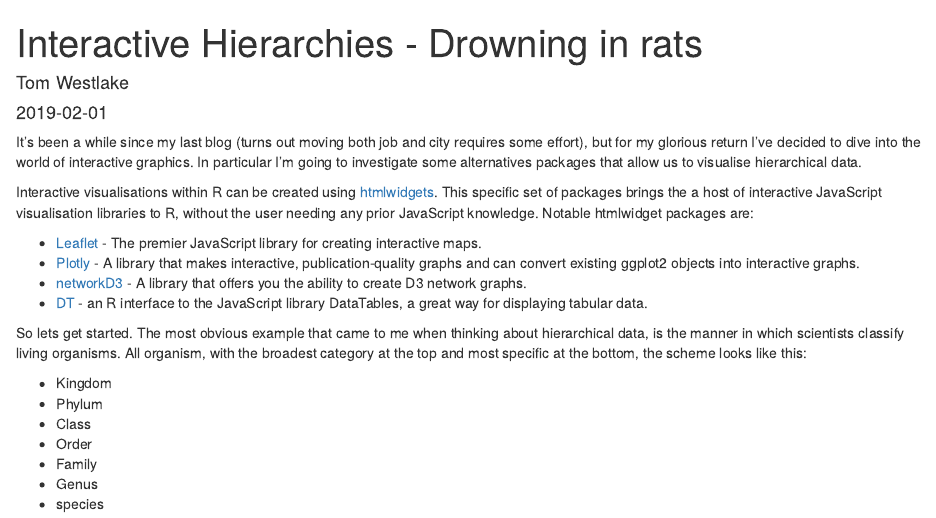
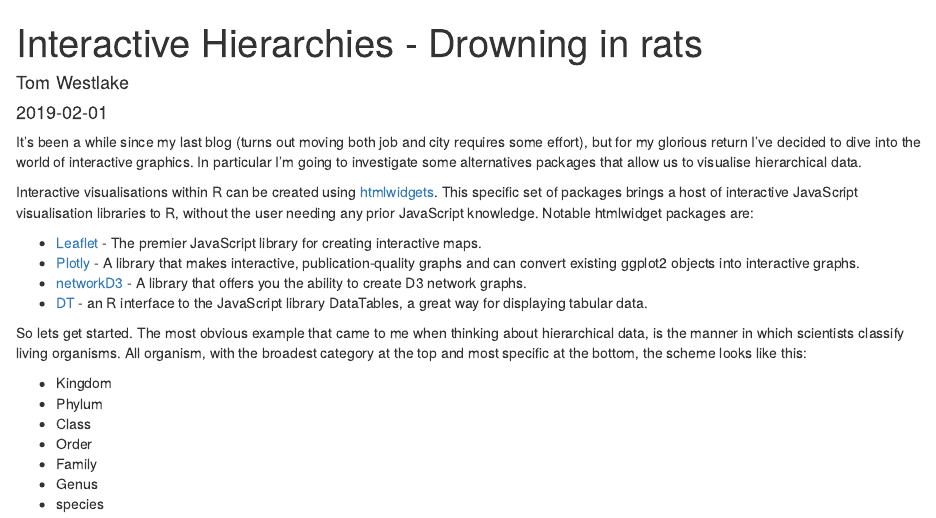
Before and after one commit to tomwestlake121/r-mageddon, an R Markdown document (content/post/2019-02-01-interactive-hierarchies.Rmd): the page in a window 1100 px wide, from its top. Rendered offline with R 4.5, knitr and Pandoc, with nearby package versions; some code elsewhere in the file could not run offline; column names are cleaned by a stand-in for the janitor package.

Commit message:
Update 2019-02-01-interactive-hierarchies.Rmd
Typo

```diff
--- a/content/post/2019-02-01-interactive-hierarchies.Rmd
+++ b/content/post/2019-02-01-interactive-hierarchies.Rmd
@@ -20,7 +20,7 @@ knitr::opts_chunk$set(message = F, warning = F)
 
 It's been a while since my last blog (turns out moving both job and city requires some effort), but for my glorious return I've decided to dive into the world of interactive graphics. In particular I'm going to investigate some alternatives packages that allow us to visualise hierarchical data.
 
-Interactive visualisations within R can be created using [htmlwidgets](https://www.htmlwidgets.org/). This specific set of packages brings the a host of interactive JavaScript visualisation libraries to R, without the user needing any prior JavaScript knowledge. Notable htmlwidget packages are:
+Interactive visualisations within R can be created using [htmlwidgets](https://www.htmlwidgets.org/). This specific set of packages brings a host of interactive JavaScript visualisation libraries to R, without the user needing any prior JavaScript knowledge. Notable htmlwidget packages are:
 
 * [Leaflet](http://rstudio.github.io/leaflet/) - The premier JavaScript library for creating interactive maps.
 * [Plotly](https://plot.ly/r/)  - A library that makes interactive, publication-quality graphs and can convert existing ggplot2 objects into interactive graphs.
```
